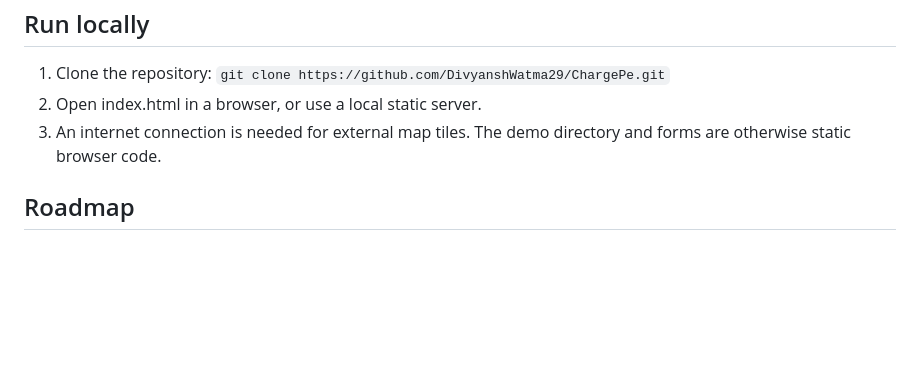
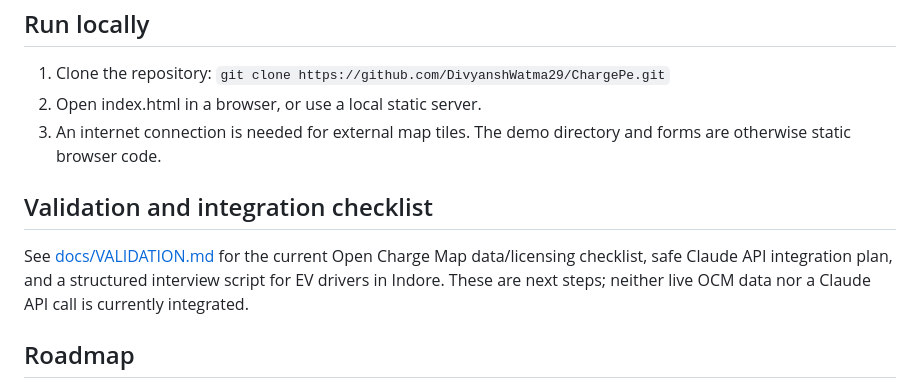
Before and after one commit to DivyanshWatma29/ChargePe, a Markdown page: README.md, the part around the change. Drawn GitHub-style; blank space fills up the shorter version.

Commit message:
Link validation plan from README

```diff
--- a/README.md
+++ b/README.md
@@ -85,6 +85,10 @@ OCPI is an established open interface for roaming between charge point operators
 2. Open index.html in a browser, or use a local static server.
 3. An internet connection is needed for external map tiles. The demo directory and forms are otherwise static browser code.
 
+## Validation and integration checklist
+
+See [docs/VALIDATION.md](docs/VALIDATION.md) for the current Open Charge Map data/licensing checklist, safe Claude API integration plan, and a structured interview script for EV drivers in Indore. These are next steps; neither live OCM data nor a Claude API call is currently integrated.
+
 ## Roadmap
 
 1. Conduct driver interviews and competitor-flow teardown; choose a first user segment.
```
